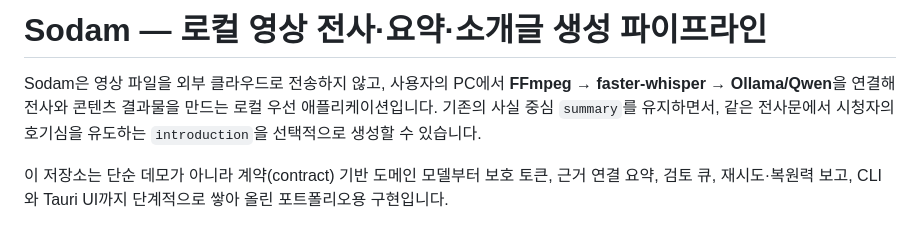
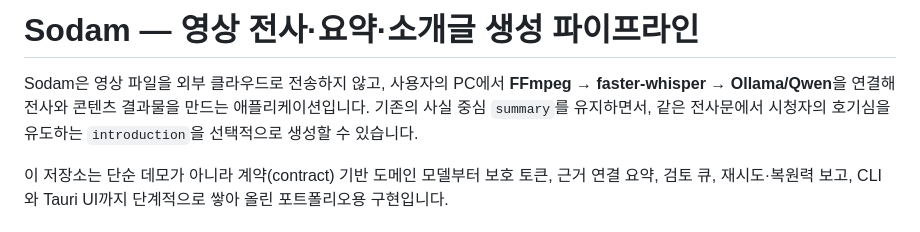
Before and after one commit to SaDubu/Sodam, a Markdown page: README.md, the part around the change. Drawn GitHub-style.

```diff
--- a/README.md
+++ b/README.md
@@ -1,6 +1,6 @@
-# Sodam — 로컬 영상 전사·요약·소개글 생성 파이프라인
+# Sodam — 영상 전사·요약·소개글 생성 파이프라인
 
-Sodam은 영상 파일을 외부 클라우드로 전송하지 않고, 사용자의 PC에서 **FFmpeg → faster-whisper → Ollama/Qwen**을 연결해 전사와 콘텐츠 결과물을 만드는 로컬 우선 애플리케이션입니다. 기존의 사실 중심 `summary`를 유지하면서, 같은 전사문에서 시청자의 호기심을 유도하는 `introduction`을 선택적으로 생성할 수 있습니다.
+Sodam은 영상 파일을 외부 클라우드로 전송하지 않고, 사용자의 PC에서 **FFmpeg → faster-whisper → Ollama/Qwen**을 연결해 전사와 콘텐츠 결과물을 만드는 애플리케이션입니다. 기존의 사실 중심 `summary`를 유지하면서, 같은 전사문에서 시청자의 호기심을 유도하는 `introduction`을 선택적으로 생성할 수 있습니다.
 
 이 저장소는 단순 데모가 아니라 계약(contract) 기반 도메인 모델부터 보호 토큰, 근거 연결 요약, 검토 큐, 재시도·복원력 보고, CLI와 Tauri UI까지 단계적으로 쌓아 올린 포트폴리오용 구현입니다.
 
```
